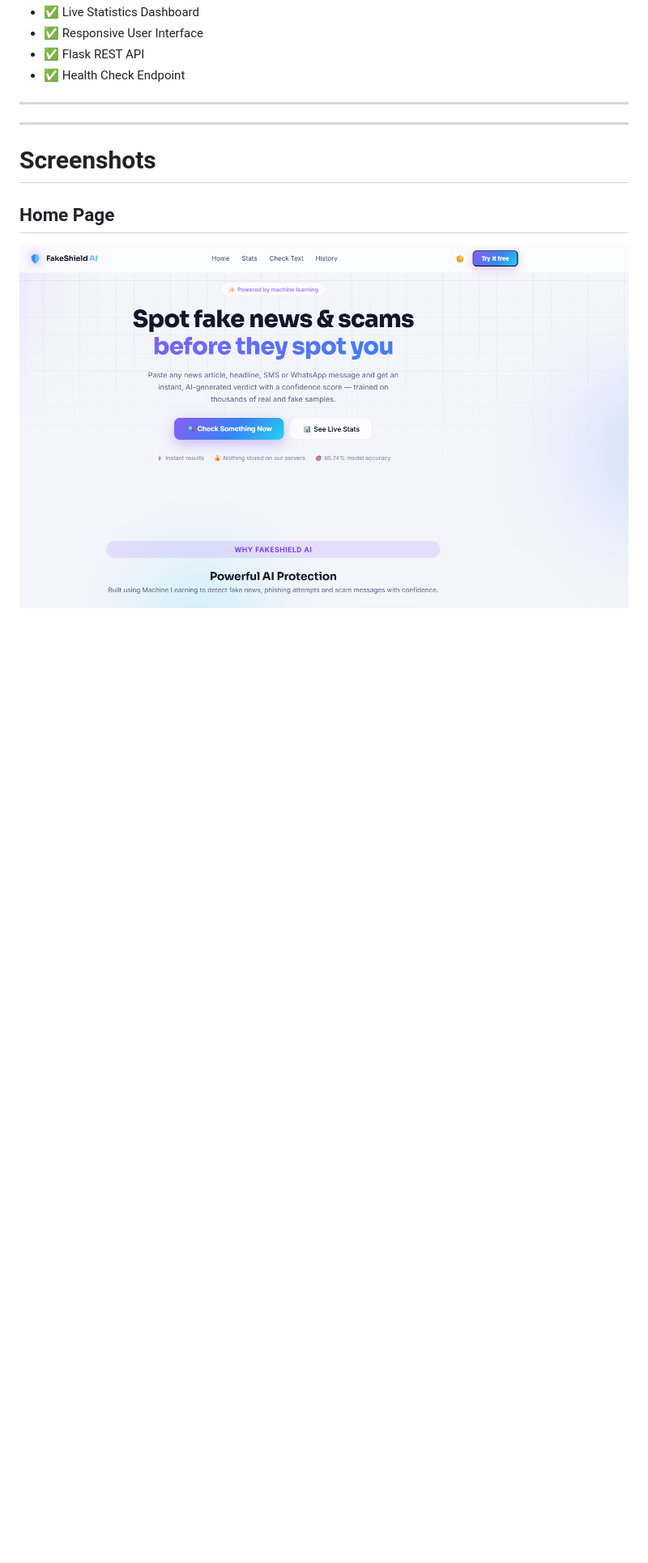
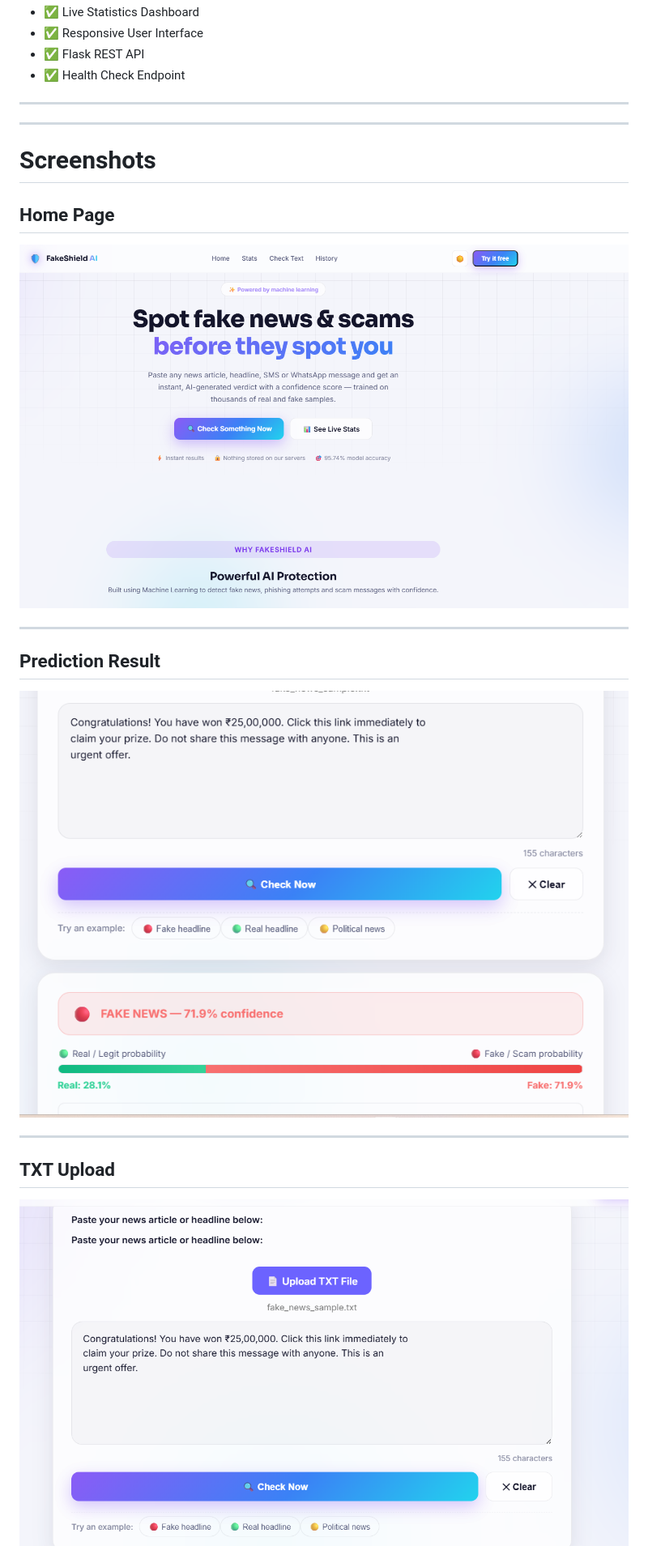
Before and after one commit to smynababukollipara/FakeShield-AI, a Markdown page: README.md, the part around one of its changes. Shown at 81% size. GitHub-like rendering; blank space fills up the shorter version.

Commit message:
Update README screenshots

```diff
--- a/README.md
+++ b/README.md
@@ -50,8 +50,21 @@ FakeShield AI is a machine learning-powered web application that analyzes **news
 ---
 ---
 
-# Screenshots
+#  Screenshots
 
 ##  Home Page
 
-![FakeShield AI Home Page](docs/images/home.png)
+![Home Page](docs/images/home.png)
+
+---
+
+##  Prediction Result
+
+![Prediction Result](docs/images/prediction.png)
+
+---
+
+##  TXT Upload
+
+![TXT Upload](docs/images/upload.png)
+
```
Also changed, not shown: other parts of README.md (+14 -1 lines).
